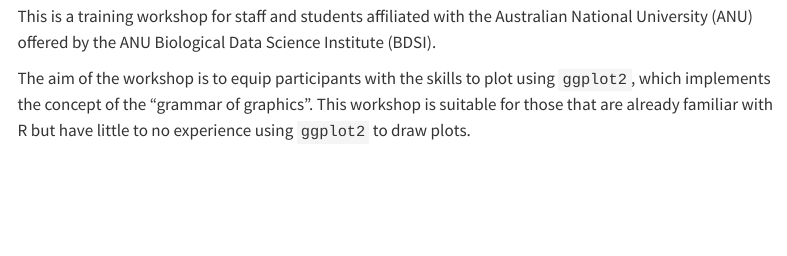
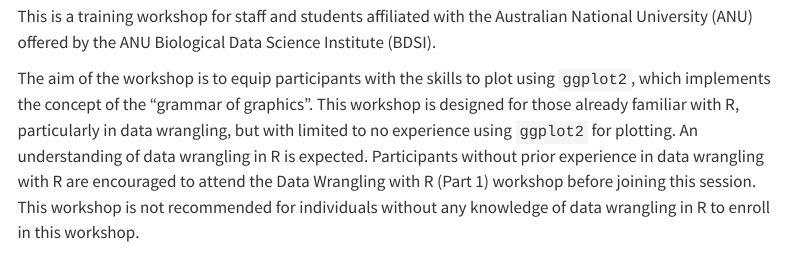
Before and after one commit to anu-bdsi/workshop-data-vis-R1, a Quarto document (index.qmd): the page in a window 1100 px wide, from 160 px down. Rendered offline with R 4.5, knitr and Pandoc in place of Quarto, with nearby package versions; menus at the side of the page are left out.

Commit message:
update desc

```diff
--- a/index.qmd
+++ b/index.qmd
@@ -9,7 +9,7 @@
 
 This is a training workshop for staff and students affiliated with the Australian National University (ANU) offered by the ANU Biological Data Science Institute (BDSI).
 
-The aim of the workshop is to equip participants with the skills to plot using `ggplot2`, which implements the concept of the "grammar of graphics". This workshop is suitable for those that are already familiar with R but have little to no experience using `ggplot2` to draw plots.
+The aim of the workshop is to equip participants with the skills to plot using `ggplot2`, which implements the concept of the "grammar of graphics". This workshop is designed for those already familiar with R, particularly in data wrangling, but with limited to no experience using `ggplot2` for plotting. An understanding of data wrangling in R is expected. Participants without prior experience in data wrangling with R are encouraged to attend the Data Wrangling with R (Part 1) workshop before joining this session. This workshop is not recommended for individuals without any knowledge of data wrangling in R to enroll in this workshop.
 
 ## 🎯 Learning objectives
 
```
Also changed, not shown: slides/_learning-objectives.qmd (+1 -1 lines).
